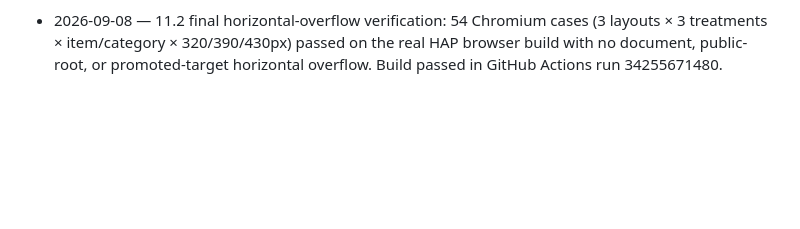
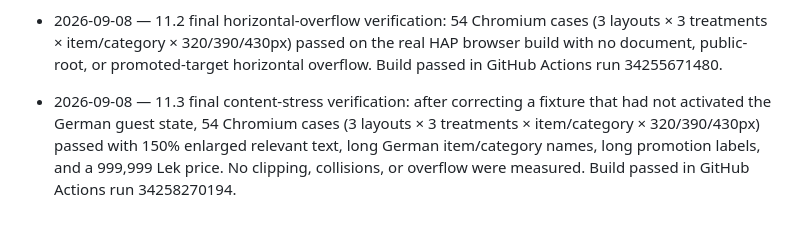
Before and after one commit to saasboss/hap-saas, a Markdown page: docs/MENU_DESIGN_PROMOTION_PLAN.md, the part around one of its changes. GitHub-like rendering; blank space fills up the shorter version.

```diff
--- a/docs/MENU_DESIGN_PROMOTION_PLAN.md
+++ b/docs/MENU_DESIGN_PROMOTION_PLAN.md
@@ -186,3 +186,5 @@ Append one line per completed box: `- 2026-09-07 — 2.4 Gallery pager removed.`
 - 2026-09-08 — 11.1 final overlap verification: 54 Chromium cases (3 layouts × 3 treatments × item/category × 320/390/430px) passed on the real HAP browser build with no measured collisions between promotion chrome, titles, prices, badges/actions, category heading/count, or first item. Build passed in GitHub Actions run 34255077040.
 
 - 2026-09-08 — 11.2 final horizontal-overflow verification: 54 Chromium cases (3 layouts × 3 treatments × item/category × 320/390/430px) passed on the real HAP browser build with no document, public-root, or promoted-target horizontal overflow. Build passed in GitHub Actions run 34255671480.
+
+- 2026-09-08 — 11.3 final content-stress verification: after correcting a fixture that had not activated the German guest state, 54 Chromium cases (3 layouts × 3 treatments × item/category × 320/390/430px) passed with 150% enlarged relevant text, long German item/category names, long promotion labels, and a 999,999 Lek price. No clipping, collisions, or overflow were measured. Build passed in GitHub Actions run 34258270194.
```
Also changed, not shown: other parts of docs/MENU_DESIGN_PROMOTION_PLAN.md (+1 -1 lines).
